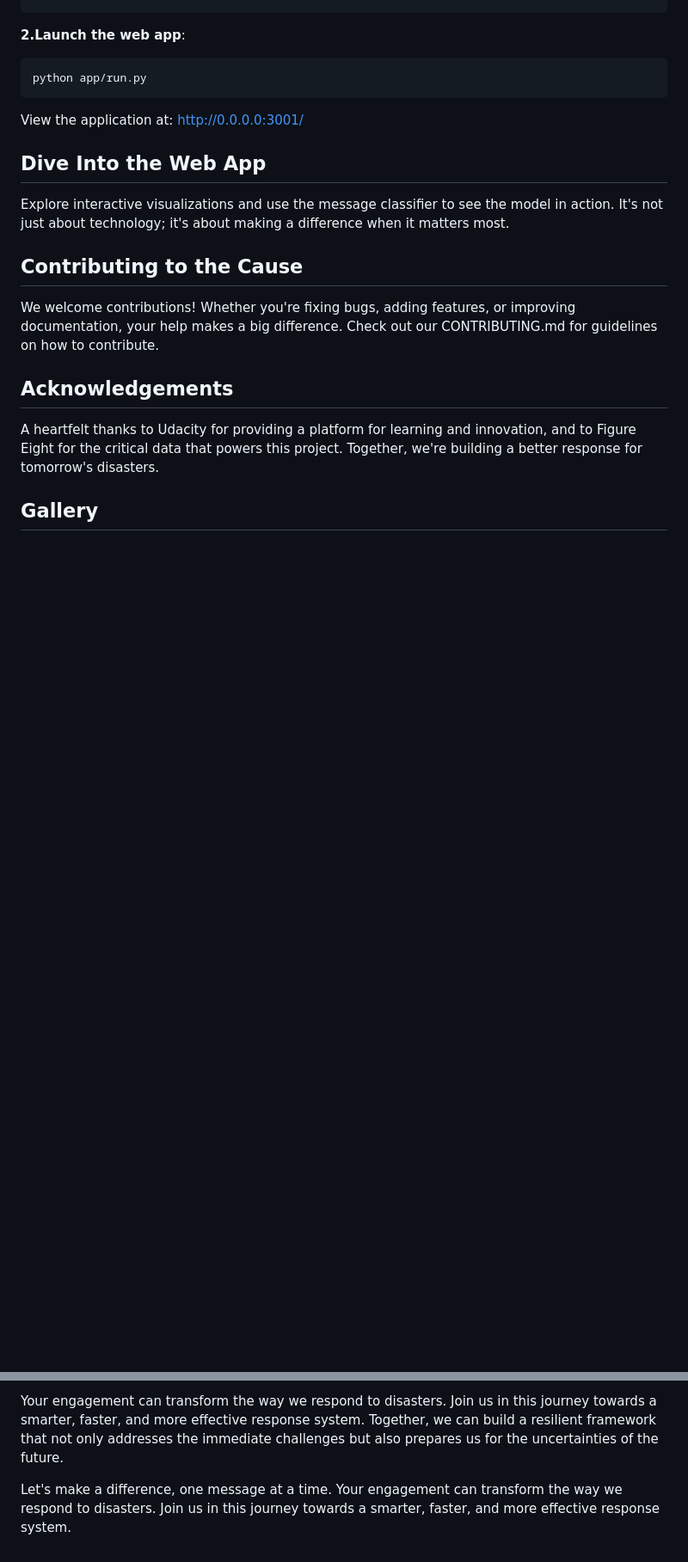
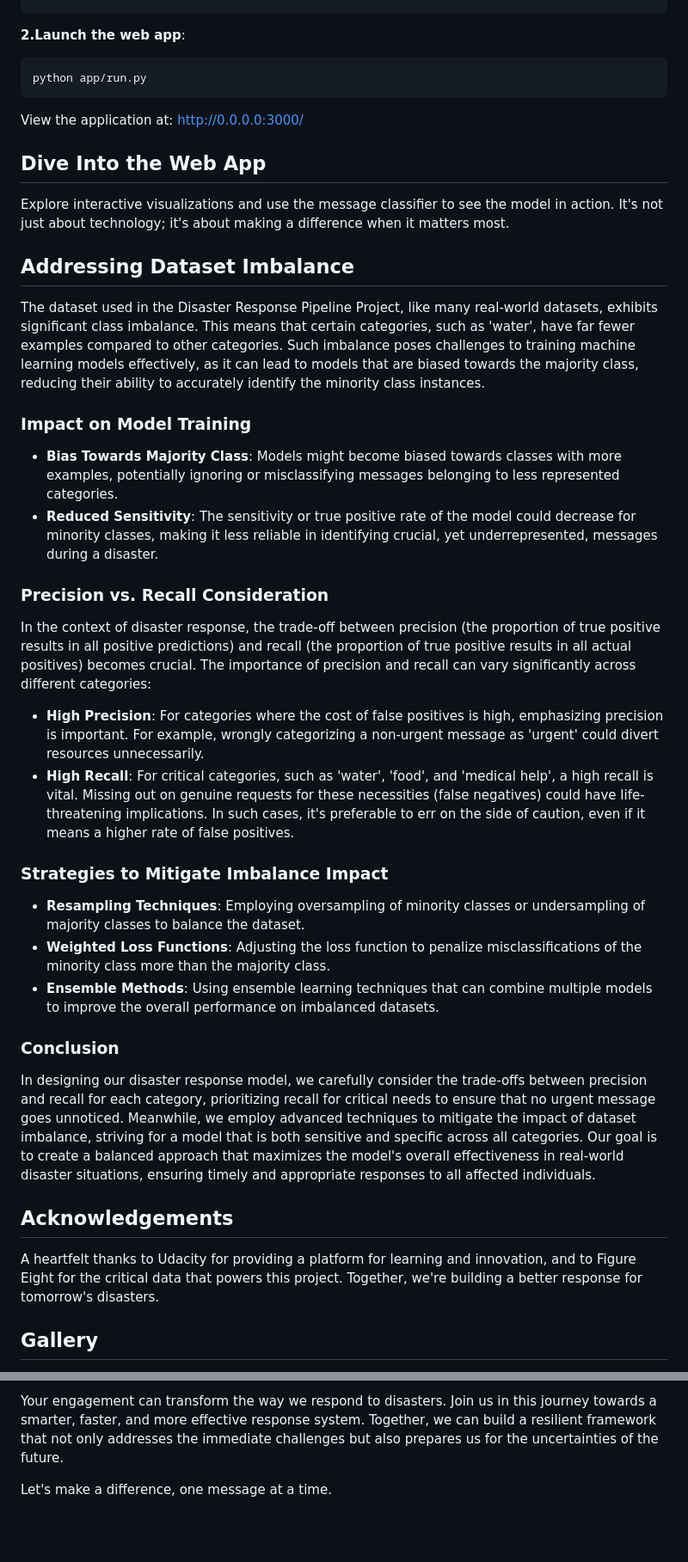
Before and after one commit to RaghuVaranKula/DisasterRespPipeline, a Markdown page: README.md, 2 parts joined by grey strips. Shown at 86% size. Drawn GitHub-style; blank space fills up the shorter version.

````diff
--- a/README.md
+++ b/README.md
@@ -59,13 +57,37 @@ python models/train_classifier.py data/DisasterResponse.db models/classifier.pkl
 python app/run.py
 ```
 
-View the application at: http://0.0.0.0:3001/
+View the application at: http://0.0.0.0:3000/
 
 ## Dive Into the Web App
 Explore interactive visualizations and use the message classifier to see the model in action. It's not just about technology; it's about making a difference when it matters most.
 
-## Contributing to the Cause
-We welcome contributions! Whether you're fixing bugs, adding features, or improving documentation, your help makes a big difference. Check out our CONTRIBUTING.md for guidelines on how to contribute.
+## Addressing Dataset Imbalance
+
+The dataset used in the Disaster Response Pipeline Project, like many real-world datasets, exhibits significant class imbalance. This means that certain categories, such as 'water', have far fewer examples compared to other categories. Such imbalance poses challenges to training machine learning models effectively, as it can lead to models that are biased towards the majority class, reducing their ability to accurately identify the minority class instances.
+
+### Impact on Model Training
+
+- **Bias Towards Majority Class**: Models might become biased towards classes with more examples, potentially ignoring or misclassifying messages belonging to less represented categories.
+- **Reduced Sensitivity**: The sensitivity or true positive rate of the model could decrease for minority classes, making it less reliable in identifying crucial, yet underrepresented, messages during a disaster.
+
+### Precision vs. Recall Consideration
+
+In the context of disaster response, the trade-off between precision (the proportion of true positive results in all positive predictions) and recall (the proportion of true positive results in all actual positives) becomes crucial. The importance of precision and recall can vary significantly across different categories:
+
+- **High Precision**: For categories where the cost of false positives is high, emphasizing precision is important. For example, wrongly categorizing a non-urgent message as 'urgent' could divert resources unnecessarily.
+- **High Recall**: For critical categories, such as 'water', 'food', and 'medical help', a high recall is vital. Missing out on genuine requests for these necessities (false negatives) could have life-threatening implications. In such cases, it's preferable to err on the side of caution, even if it means a higher rate of false positives.
+
+### Strategies to Mitigate Imbalance Impact
+
+- **Resampling Techniques**: Employing oversampling of minority classes or undersampling of majority classes to balance the dataset.
+- **Weighted Loss Functions**: Adjusting the loss function to penalize misclassifications of the minority class more than the majority class.
+- **Ensemble Methods**: Using ensemble learning techniques that can combine multiple models to improve the overall performance on imbalanced datasets.
+
+### Conclusion
+
+In designing our disaster response model, we carefully consider the trade-offs between precision and recall for each category, prioritizing recall for critical needs to ensure that no urgent message goes unnoticed. Meanwhile, we employ advanced techniques to mitigate the impact of dataset imbalance, striving for a model that is both sensitive and specific across all categories. Our goal is to create a balanced approach that maximizes the model's overall effectiveness in real-world disaster situations, ensuring timely and appropriate responses to all affected individuals.
+
 
 ## Acknowledgements
 A heartfelt thanks to Udacity for providing a platform for learning and innovation, and to Figure Eight for the critical data that powers this project. Together, we're building a better response for tomorrow's disasters.
@@ -95,4 +117,3 @@ The Disaster Response Pipeline Project is more than just a technological solutio
 Your engagement can transform the way we respond to disasters. Join us in this journey towards a smarter, faster, and more effective response system. Together, we can build a resilient framework that not only addresses the immediate challenges but also prepares us for the uncertainties of the future.
 
 Let's make a difference, one message at a time.
-Your engagement can transform the way we respond to disasters. Join us in this journey towards a smarter, faster, and more effective response system.
````
Also changed, not shown: other parts of README.md (+7 -9 lines).
